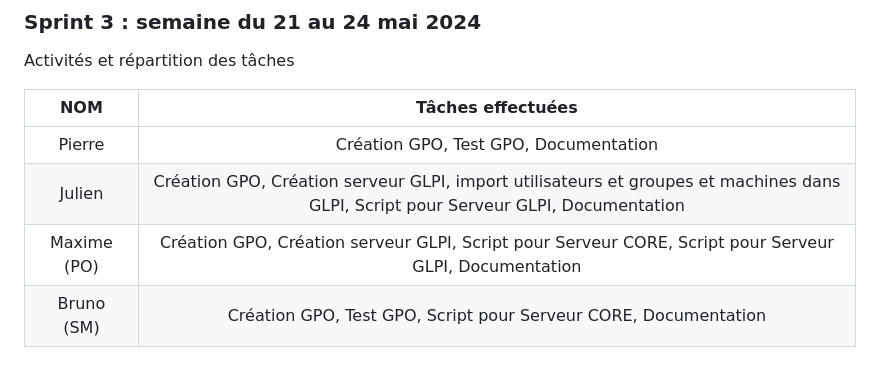
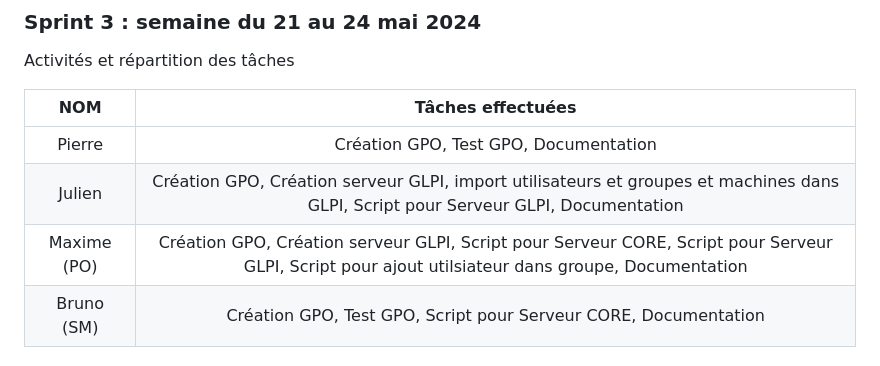
Before and after one commit to WildCodeSchool/TSSR-2402-P3-G4-BuildYourInfra-Pharmgreen, a Markdown page: README.md, the part around the change. GitHub-like rendering.

```diff
--- a/README.md
+++ b/README.md
@@ -56,7 +56,7 @@ Activités et répartition des tâches
 | :--: | :----------: |
 | Pierre | Création GPO, Test GPO, Documentation |
 | Julien  | Création GPO, Création serveur GLPI, import utilisateurs et groupes et machines dans GLPI, Script pour Serveur GLPI, Documentation |
-| Maxime (PO) | Création GPO, Création serveur GLPI, Script pour Serveur CORE, Script pour Serveur GLPI, Documentation |
+| Maxime (PO) | Création GPO, Création serveur GLPI, Script pour Serveur CORE, Script pour Serveur GLPI, Script pour ajout utilsiateur dans groupe, Documentation |
 | Bruno (SM) | Création GPO, Test GPO, Script pour Serveur CORE, Documentation |
 
 ### **Configuration Réseau**
```
